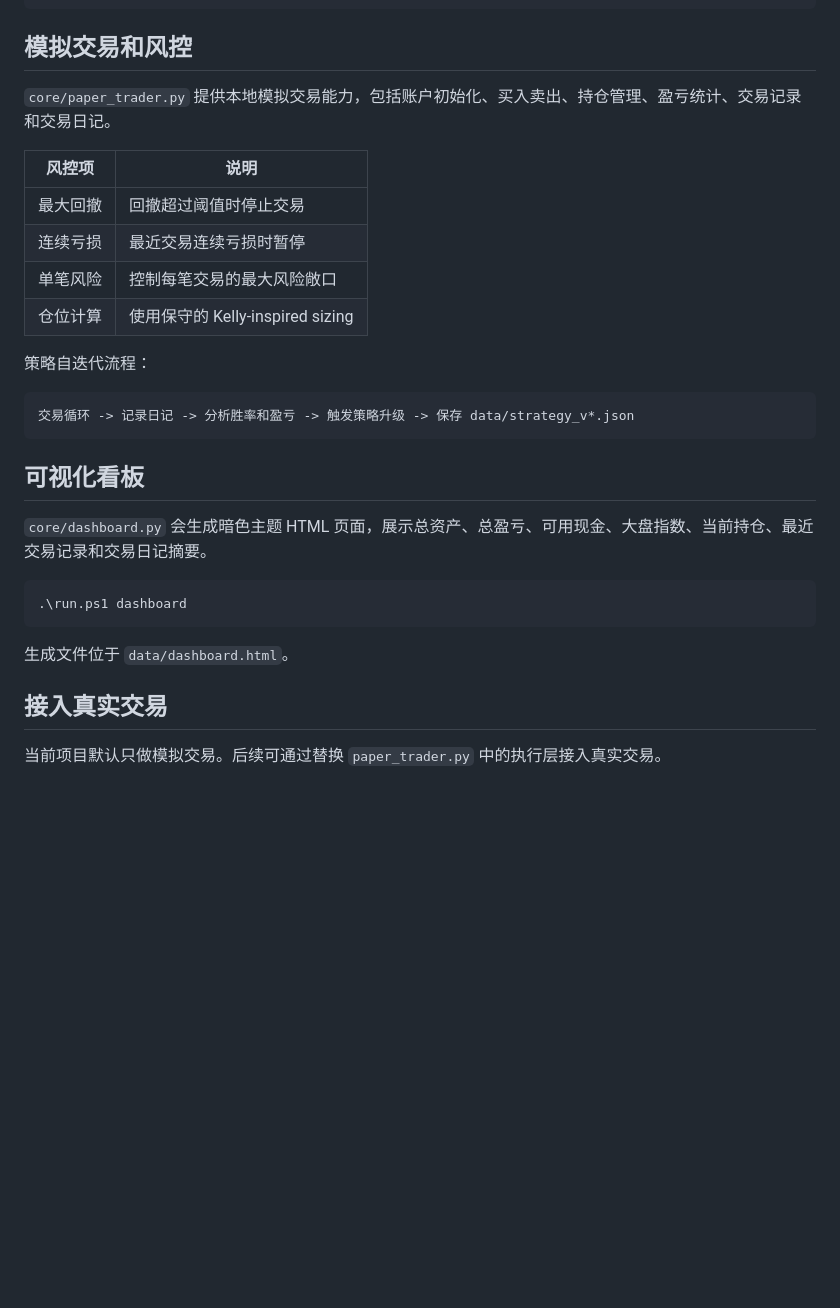
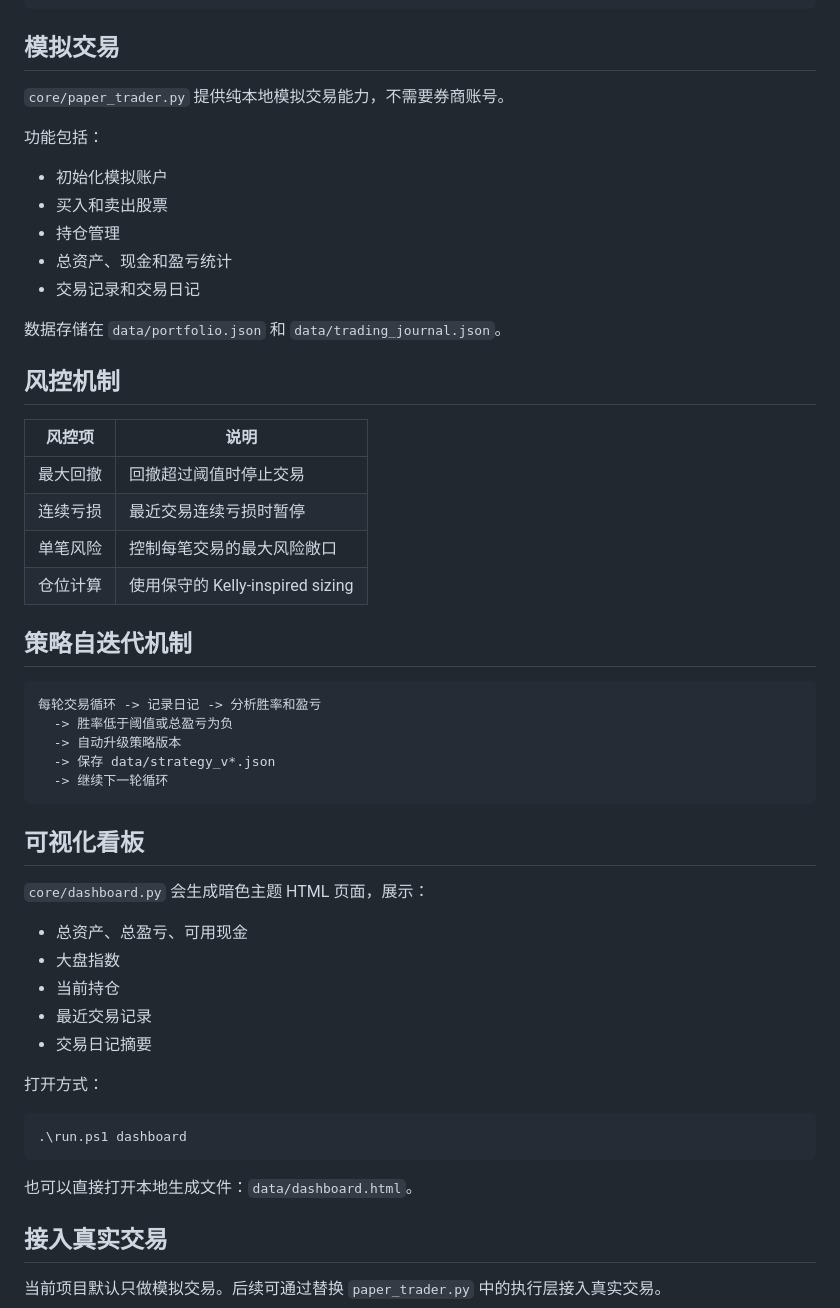
Before and after one commit to ma3203947426/AITradingSystem, a Markdown page: README.md, the part around one of its changes. Drawn GitHub-style; blank space fills up the shorter version.

````diff
--- a/README.md
+++ b/README.md
@@ -193,9 +247,21 @@ class MyStrategy:
         return df
 ```
 
-## 模拟交易和风控
+## 模拟交易
 
-`core/paper_trader.py` 提供本地模拟交易能力，包括账户初始化、买入卖出、持仓管理、盈亏统计、交易记录和交易日记。
+`core/paper_trader.py` 提供纯本地模拟交易能力，不需要券商账号。
+
+功能包括：
+
+- 初始化模拟账户
+- 买入和卖出股票
+- 持仓管理
+- 总资产、现金和盈亏统计
+- 交易记录和交易日记
+
+数据存储在 `data/portfolio.json` 和 `data/trading_journal.json`。
+
+## 风控机制
 
 | 风控项 | 说明 |
 |--------|------|
@@ -204,21 +270,33 @@ class MyStrategy:
 | 单笔风险 | 控制每笔交易的最大风险敞口 |
 | 仓位计算 | 使用保守的 Kelly-inspired sizing |
 
-策略自迭代流程：
+## 策略自迭代机制
 
 ```text
-交易循环 -> 记录日记 -> 分析胜率和盈亏 -> 触发策略升级 -> 保存 data/strategy_v*.json
+每轮交易循环 -> 记录日记 -> 分析胜率和盈亏
+  -> 胜率低于阈值或总盈亏为负
+  -> 自动升级策略版本
+  -> 保存 data/strategy_v*.json
+  -> 继续下一轮循环
 ```
 
 ## 可视化看板
 
-`core/dashboard.py` 会生成暗色主题 HTML 页面，展示总资产、总盈亏、可用现金、大盘指数、当前持仓、最近交易记录和交易日记摘要。
+`core/dashboard.py` 会生成暗色主题 HTML 页面，展示：
+
+- 总资产、总盈亏、可用现金
+- 大盘指数
+- 当前持仓
+- 最近交易记录
+- 交易日记摘要
+
+打开方式：
 
 ```powershell
 .\run.ps1 dashboard
 ```
 
-生成文件位于 `data/dashboard.html`。
+也可以直接打开本地生成文件：`data/dashboard.html`。
 
 ## 接入真实交易
 
````
Also changed, not shown: other parts of README.md (+106 -40 lines).
